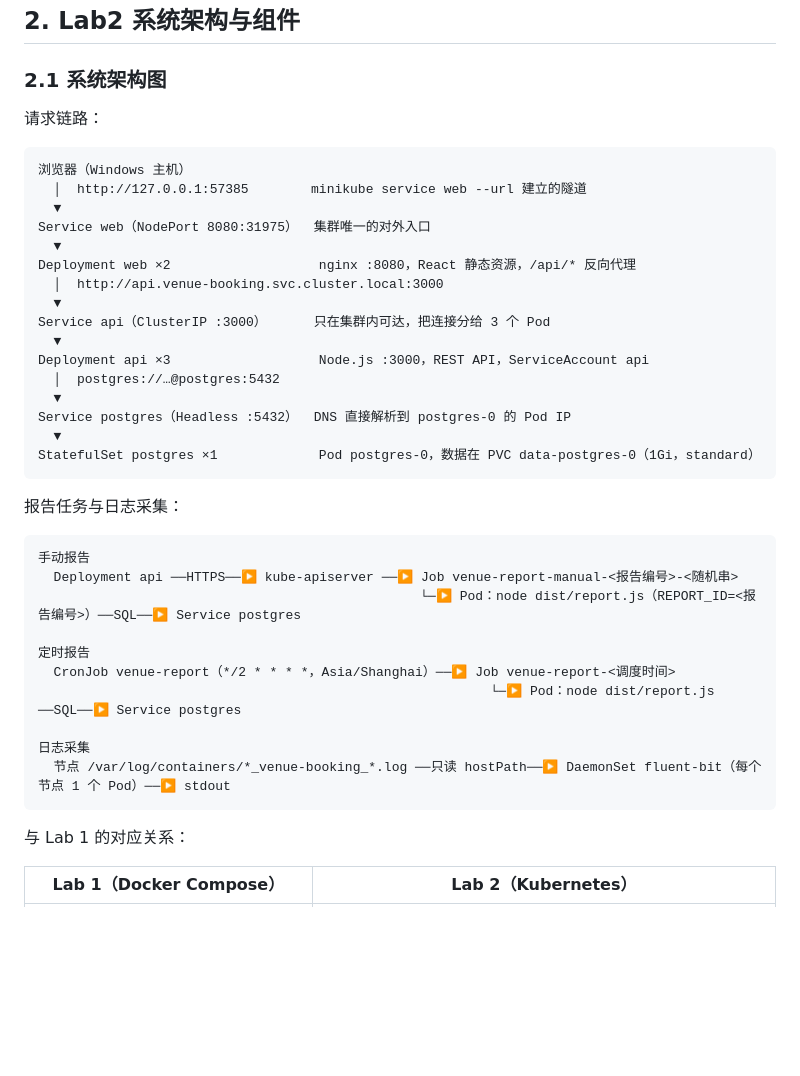
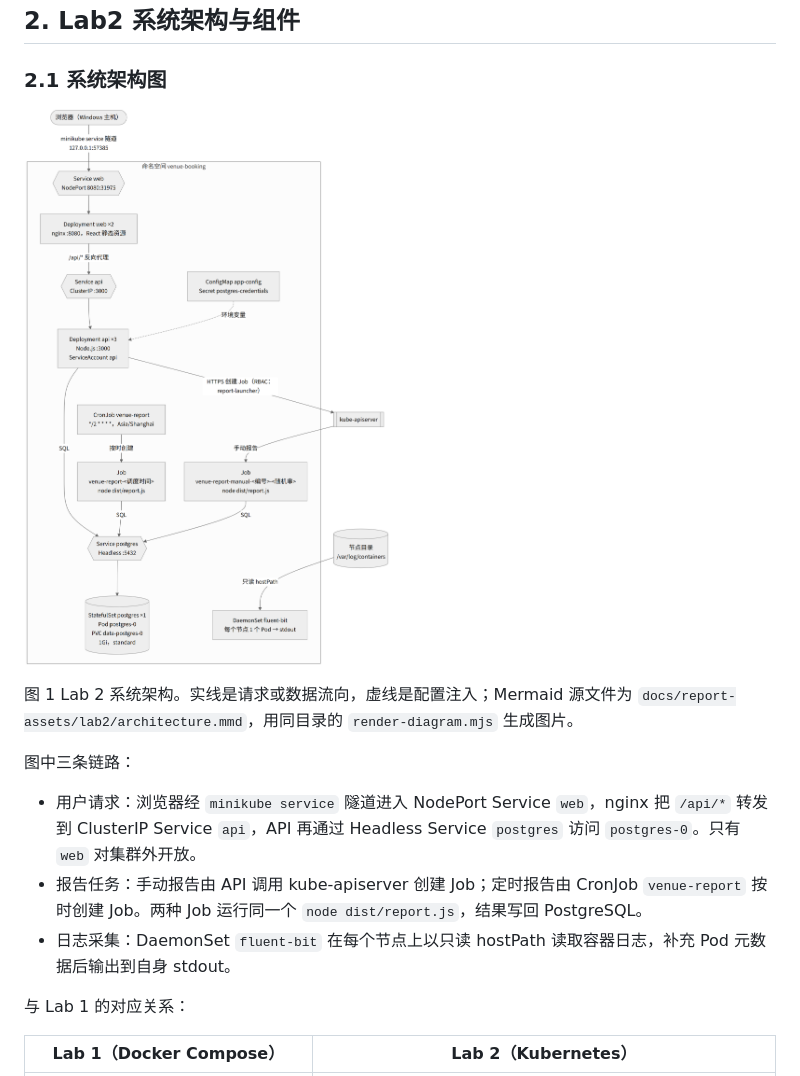
Before and after one commit to Lucas2029460802/CloudNative, a Markdown page: docs/lab-2-report.md, the part around the change. Rendered like a GitHub page; pictures changed too: docs/report-assets/lab2-00-architecture.png (added); blank space fills up the shorter version.

Commit message:
docs(lab2): replace the ASCII architecture diagram with a Mermaid render
The source is docs/report-assets/lab2/architecture.mmd. render-diagram.mjs renders it to PNG with the repository's Playwright Chromium in Source Sans 3 and Noto Sans SC, so the report shows the diagram in any viewer. Mermaid must be initialised with startOnLoad off before awaiting the fonts, or it renders once on load with its default font and skips the diagram.

Co-Authored-By: Claude Opus 5.5 <noreply@anthropic.com>

````diff
--- a/docs/lab-2-report.md
+++ b/docs/lab-2-report.md
@@ -201,41 +201,15 @@ rolebinding.rbac.authorization.k8s.io/report-launcher   Role/report-launcher   4
 
 ### 2.1 系统架构图
 
-请求链路：
+![Lab 2 系统架构图](report-assets/lab2-00-architecture.png)
 
-```text
-浏览器（Windows 主机）
-  │  http://127.0.0.1:57385        minikube service web --url 建立的隧道
-  ▼
-Service web（NodePort 8080:31975）  集群唯一的对外入口
-  ▼
-Deployment web ×2                   nginx :8080，React 静态资源，/api/* 反向代理
-  │  http://api.venue-booking.svc.cluster.local:3000
-  ▼
-Service api（ClusterIP :3000）      只在集群内可达，把连接分给 3 个 Pod
-  ▼
-Deployment api ×3                   Node.js :3000，REST API，ServiceAccount api
-  │  postgres://…@postgres:5432
-  ▼
-Service postgres（Headless :5432）  DNS 直接解析到 postgres-0 的 Pod IP
-  ▼
-StatefulSet postgres ×1             Pod postgres-0，数据在 PVC data-postgres-0（1Gi，standard）
-```
+图 1 Lab 2 系统架构。实线是请求或数据流向，虚线是配置注入；Mermaid 源文件为 `docs/report-assets/lab2/architecture.mmd`，用同目录的 `render-diagram.mjs` 生成图片。
 
-报告任务与日志采集：
+图中三条链路：
 
-```text
-手动报告
-  Deployment api ──HTTPS──▶ kube-apiserver ──▶ Job venue-report-manual-<报告编号>-<随机串>
-                                                 └─▶ Pod：node dist/report.js（REPORT_ID=<报告编号>）──SQL──▶ Service postgres
-
-定时报告
-  CronJob venue-report（*/2 * * * *，Asia/Shanghai）──▶ Job venue-report-<调度时间>
-                                                          └─▶ Pod：node dist/report.js ──SQL──▶ Service postgres
-
-日志采集
-  节点 /var/log/containers/*_venue-booking_*.log ──只读 hostPath──▶ DaemonSet fluent-bit（每个节点 1 个 Pod）──▶ stdout
-```
+- 用户请求：浏览器经 `minikube service` 隧道进入 NodePort Service `web`，nginx 把 `/api/*` 转发到 ClusterIP Service `api`，API 再通过 Headless Service `postgres` 访问 `postgres-0`。只有 `web` 对集群外开放。
+- 报告任务：手动报告由 API 调用 kube-apiserver 创建 Job；定时报告由 CronJob `venue-report` 按时创建 Job。两种 Job 运行同一个 `node dist/report.js`，结果写回 PostgreSQL。
+- 日志采集：DaemonSet `fluent-bit` 在每个节点上以只读 hostPath 读取容器日志，补充 Pod 元数据后输出到自身 stdout。
 
 与 Lab 1 的对应关系：
 
````
Also changed, not shown: 3 other files.
